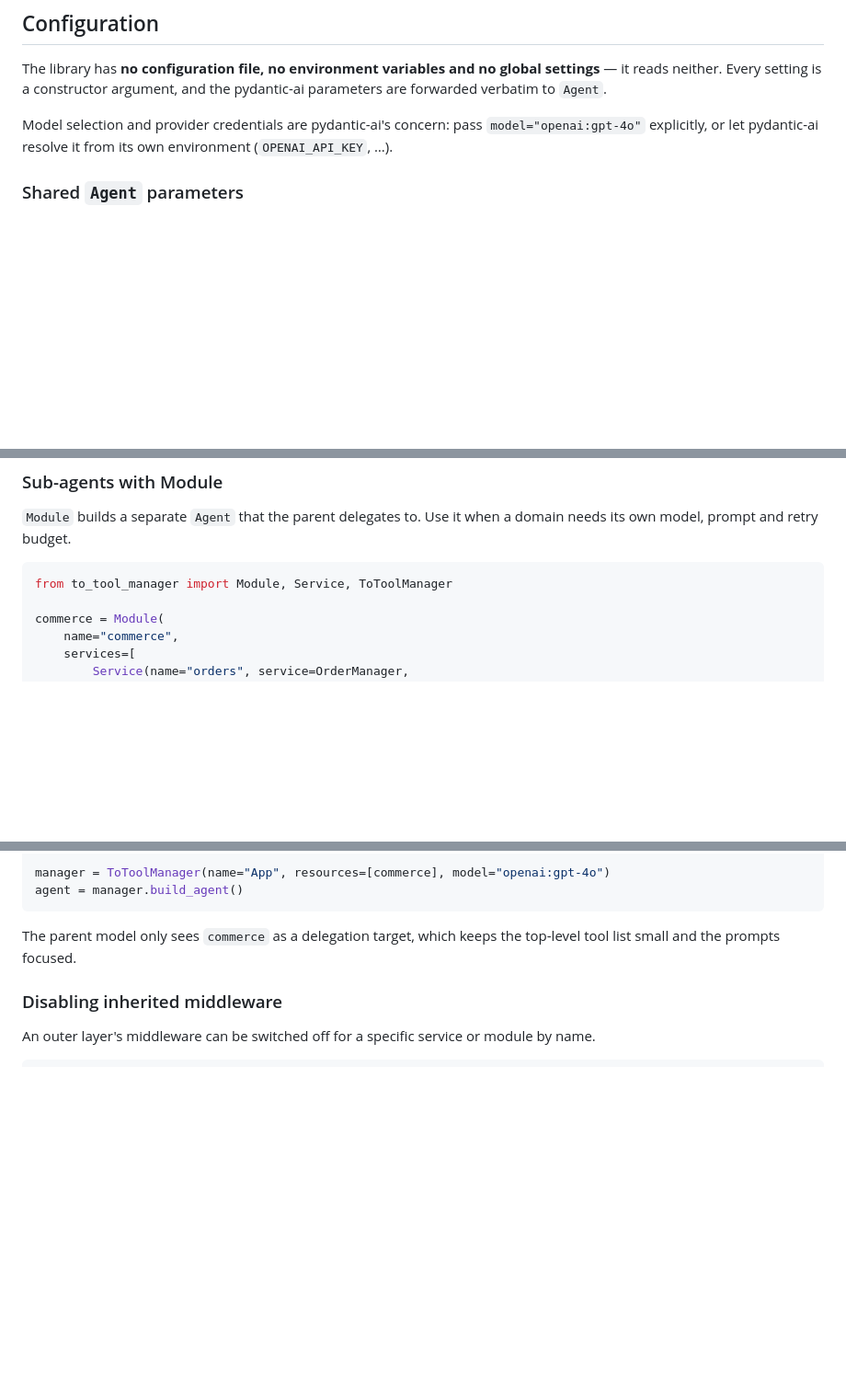
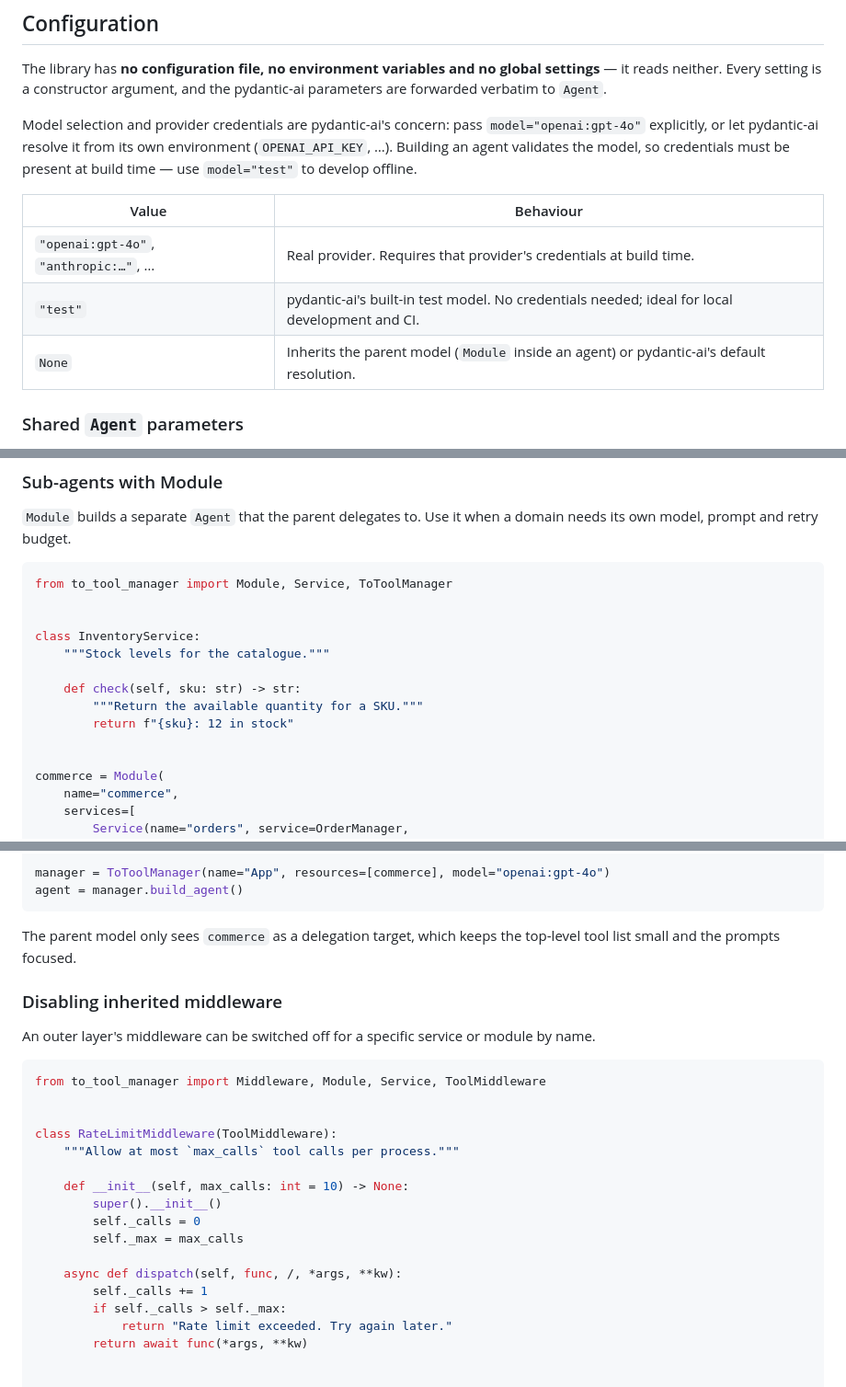
Before and after one commit to Davidmg5k/ToToolManager, a Markdown page: README.md, 3 parts joined by grey strips. Shown at 92% size. GitHub-like rendering; blank space fills up the shorter version.

````diff
--- a/README.md
+++ b/README.md
@@ -1077,7 +1105,13 @@ TTMError
 
 The library has **no configuration file, no environment variables and no global settings** — it reads neither. Every setting is a constructor argument, and the pydantic-ai parameters are forwarded verbatim to `Agent`.
 
-Model selection and provider credentials are pydantic-ai's concern: pass `model="openai:gpt-4o"` explicitly, or let pydantic-ai resolve it from its own environment (`OPENAI_API_KEY`, …).
+Model selection and provider credentials are pydantic-ai's concern: pass `model="openai:gpt-4o"` explicitly, or let pydantic-ai resolve it from its own environment (`OPENAI_API_KEY`, …). Building an agent validates the model, so credentials must be present at build time — use `model="test"` to develop offline.
+
+| Value | Behaviour |
+|---|---|
+| `"openai:gpt-4o"`, `"anthropic:…"`, … | Real provider. Requires that provider's credentials at build time. |
+| `"test"` | pydantic-ai's built-in test model. No credentials needed; ideal for local development and CI. |
+| `None` | Inherits the parent model (`Module` inside an agent) or pydantic-ai's default resolution. |
 
 ### Shared `Agent` parameters
 
@@ -1293,6 +1327,15 @@ The outer middleware sees the inner one's return value last, so ordering determi
 
 ```python
 from to_tool_manager import Module, Service, ToToolManager
+
+
+class InventoryService:
+    """Stock levels for the catalogue."""
+
+    def check(self, sku: str) -> str:
+        """Return the available quantity for a SKU."""
+        return f"{sku}: 12 in stock"
+
 
 commerce = Module(
     name="commerce",
@@ -1322,6 +1365,24 @@ The parent model only sees `commerce` as a delegation target, which keeps the to
 An outer layer's middleware can be switched off for a specific service or module by name.
 
 ```python
+from to_tool_manager import Middleware, Module, Service, ToolMiddleware
+
+
+class RateLimitMiddleware(ToolMiddleware):
+    """Allow at most `max_calls` tool calls per process."""
+
+    def __init__(self, max_calls: int = 10) -> None:
+        super().__init__()
+        self._calls = 0
+        self._max = max_calls
+
+    async def dispatch(self, func, /, *args, **kw):
+        self._calls += 1
+        if self._calls > self._max:
+            return "Rate limit exceeded. Try again later."
+        return await func(*args, **kw)
+
+
 module = Module(
     name="reports",
     services=[
````
Also changed, not shown: other parts of README.md (+49 -11 lines).
